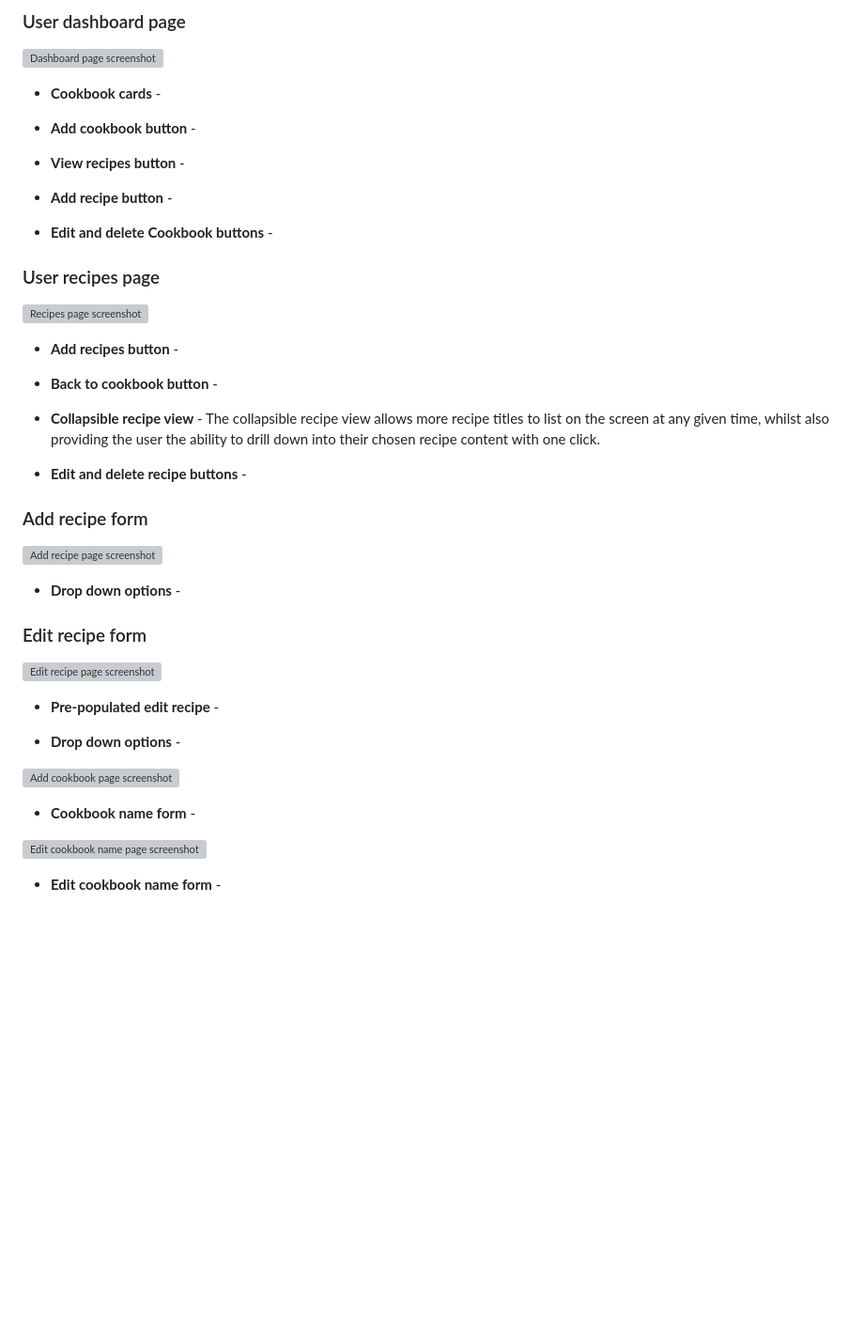
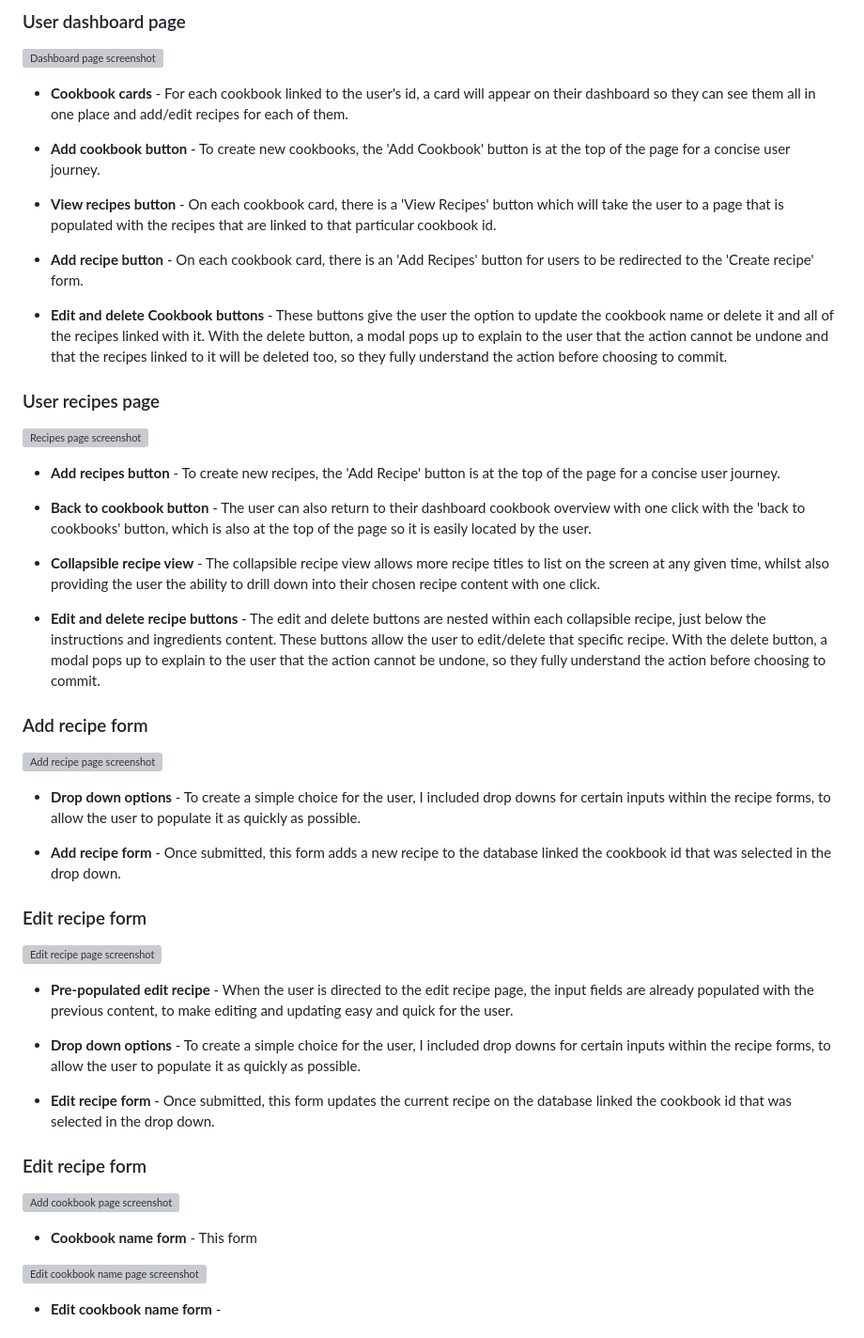
Before and after one commit to kateuj/instacook, a Markdown page: README.md, the part around the change. Shown: that part at 94% size. Rendered like a GitHub page; blank space fills up the shorter version; grey boxes are pictures that could not be loaded.

Commit message:
features content added

```diff
--- a/README.md
+++ b/README.md
@@ -189,45 +189,50 @@ I chose a cursive font for titles, 'Pacifico' and 'Poppins' a simple sans-serif
 
 ![Dashboard page screenshot](recipes/static/assets/readme-images/dashboard-page.png)
 
-* __Cookbook cards__ -
+* __Cookbook cards__ - For each cookbook linked to the user's id, a card will appear on their dashboard so they can see them all in one place and add/edit recipes for each of them.
 
-* __Add cookbook button__ -
+* __Add cookbook button__ - To create new cookbooks, the 'Add Cookbook' button is at the top of the page for a concise user journey.
 
-* __View recipes button__ -
+* __View recipes button__ - On each cookbook card, there is a 'View Recipes' button which will take the user to a page that is populated with the recipes that are linked to that particular cookbook id.
 
-* __Add recipe button__ -
+* __Add recipe button__ - On each cookbook card, there is an 'Add Recipes' button for users to be redirected to the 'Create recipe' form.
 
-* __Edit and delete Cookbook buttons__ -
+* __Edit and delete Cookbook buttons__ - These buttons give the user the option to update the cookbook name or delete it and all of the recipes linked with it. With the delete button, a modal pops up to explain to the user that the action cannot be undone and that the recipes linked to it will be deleted too, so they fully understand the action before choosing to commit.
 
 ### User recipes page
 
 ![Recipes page screenshot](recipes/static/assets/readme-images/recipes-in-cookbook-page.png)
 
-* __Add recipes button__ -
-
-* __Back to cookbook button__ -
+* __Add recipes button__ - To create new recipes, the 'Add Recipe' button is at the top of the page for a concise user journey.
+* __Back to cookbook button__ - The user can also return to their dashboard cookbook overview with one click with the 'back to cookbooks' button, which is also at the top of the page so it is easily located by the user.
 
 * __Collapsible recipe view__ - The collapsible recipe view allows more recipe titles to list on the screen at any given time, whilst also providing the user the ability to drill down into their chosen recipe content with one click.
 
-* __Edit and delete recipe buttons__ -
+* __Edit and delete recipe buttons__ - The edit and delete buttons are nested within each collapsible recipe, just below the instructions and ingredients content. These buttons allow the user to edit/delete that specific recipe. With the delete button, a modal pops up to explain to the user that the action cannot be undone, so they fully understand the action before choosing to commit.
 
 ### Add recipe form
 
 ![Add recipe page screenshot](recipes/static/assets/readme-images/add-recipe-page.png)
 
-* __Drop down options__ -
+* __Drop down options__ - To create a simple choice for the user, I included drop downs for certain inputs within the recipe forms, to allow the user to populate it as quickly as possible.
+
+* __Add recipe form__ - Once submitted, this form adds a new recipe to the database linked the cookbook id that was selected in the drop down.
 
 ### Edit recipe form
 
 ![Edit recipe page screenshot](recipes/static/assets/readme-images/edit-recipe-page.png)
 
-* __Pre-populated edit recipe__ -
+* __Pre-populated edit recipe__ - When the user is directed to the edit recipe page, the input fields are already populated with the previous content, to make editing and updating easy and quick for the user.
 
-* __Drop down options__ -
+* __Drop down options__ - To create a simple choice for the user, I included drop downs for certain inputs within the recipe forms, to allow the user to populate it as quickly as possible.
+
+* __Edit recipe form__ - Once submitted, this form updates the current recipe on the database linked the cookbook id that was selected in the drop down.
+
+### Edit recipe form
 
 ![Add cookbook page screenshot](recipes/static/assets/readme-images/add-cookbook-page.png)
 
-* __Cookbook name form__ -
+* __Cookbook name form__ - This form
 
 ![Edit cookbook name page screenshot](recipes/static/assets/readme-images/edit-cookbook-name-page.png)
 
```
